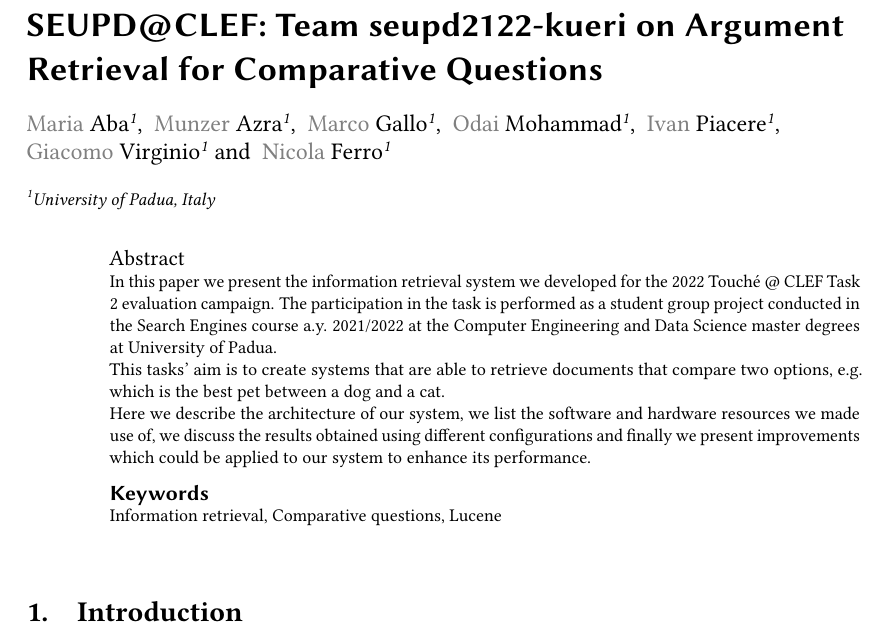
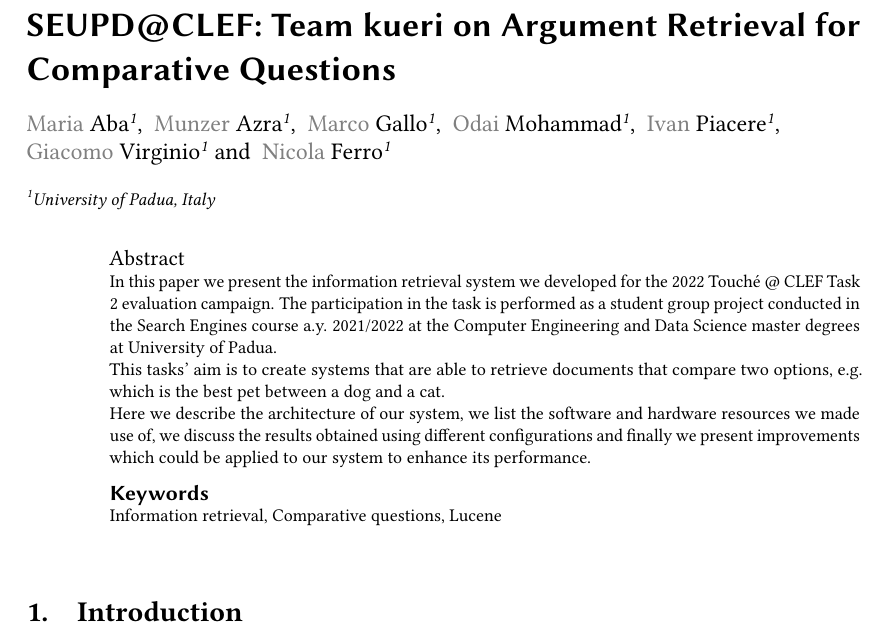
Before and after one commit to JackdiQuadri97/Project_Information_Retrieval, a LaTeX problem sheet (homework-2/homework-2.tex): part of page 1 of 11, cut so that both start at the same text. Compiled offline with pdfLaTeX; a LaTeX package or settings file that is missing is left out.

Commit message:
changed title hw2

```diff
--- a/homework-2/homework-2.tex
+++ b/homework-2/homework-2.tex
@@ -28,7 +28,7 @@
 
 %%
 %% The "title" command
-\title{SEUPD@CLEF: Team seupd2122-kueri on Argument Retrieval for Comparative Questions}
+\title{SEUPD@CLEF: Team kueri on Argument Retrieval for Comparative Questions}
 
 %%
 %% The "author" command and its associated commands are used to define
```
Also changed, not shown: homework-2/homework-2.pdf, 2 other files.
